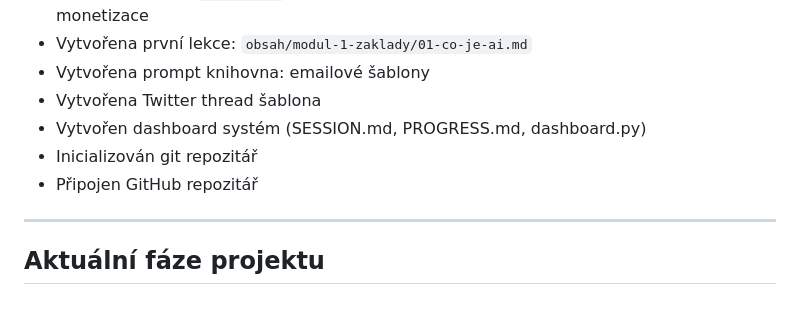
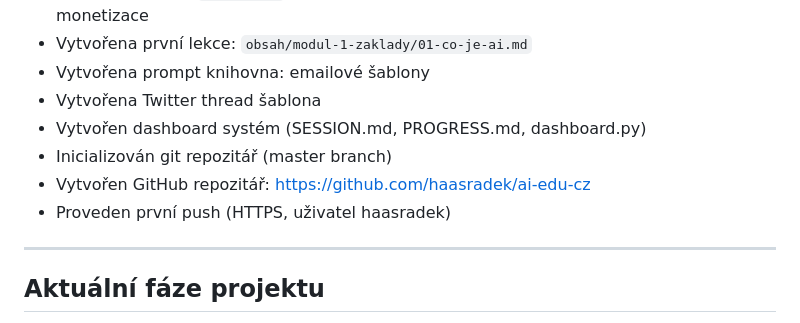
Before and after one commit to haasradek/ai-edu-cz, a Markdown page: SESSION.md, the part around the change. Rendered like a GitHub page.

Commit message:
Update SESSION.md with GitHub repo URL

```diff
--- a/SESSION.md
+++ b/SESSION.md
@@ -20,8 +20,9 @@
 - Vytvořena prompt knihovna: emailové šablony
 - Vytvořena Twitter thread šablona
 - Vytvořen dashboard systém (SESSION.md, PROGRESS.md, dashboard.py)
-- Inicializován git repozitář
-- Připojen GitHub repozitář
+- Inicializován git repozitář (master branch)
+- Vytvořen GitHub repozitář: https://github.com/haasradek/ai-edu-cz
+- Proveden první push (HTTPS, uživatel haasradek)
 
 ---
 
```
